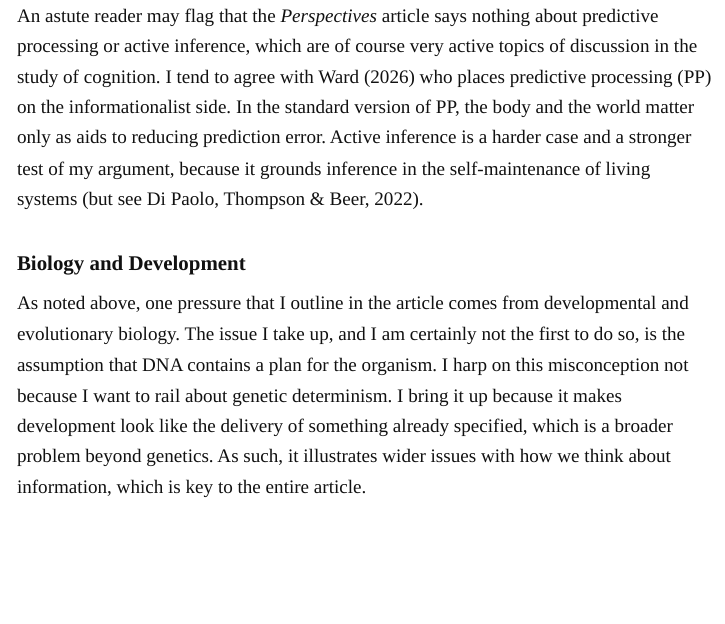
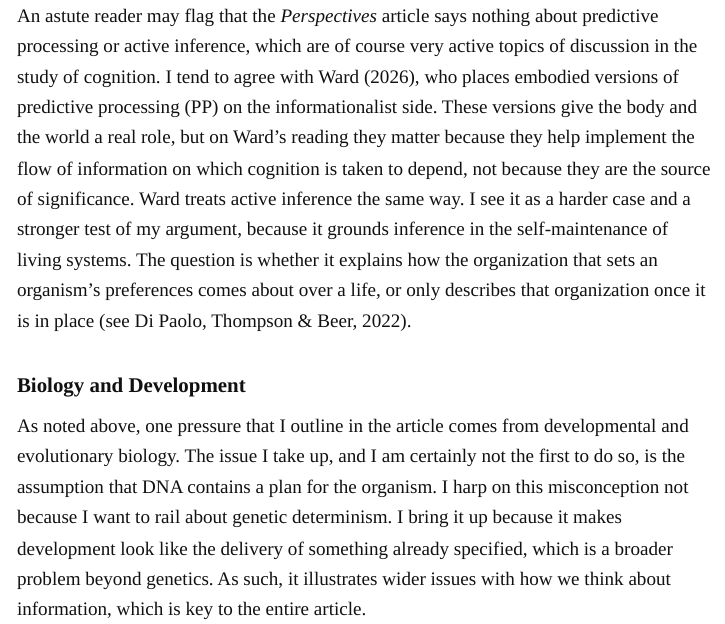
Before and after one commit to peterjmarshall/peterjmarshall.github.io, a Quarto document (psychology-2125.qmd): the page in a window 1100 px wide, from 7850 px down. The pictures show the output file psychology-2125.html that the author committed with the source, opened offline.

Commit message:
Revise predictive processing paragraph on Psychology in 2125 page
Edited in the .qmd directly; the Google Doc still has the old wording.

Co-Authored-By: Claude Opus 5.5 <noreply@anthropic.com>
Claude-Session: https://claude.ai/code/session_01RcTbjnDf5scjBbgPh466K1

```diff
--- a/psychology-2125.qmd
+++ b/psychology-2125.qmd
@@ -116,7 +116,7 @@ format:
 
 <p>In a recent paper on enactivism in <em>Adaptive Behavior</em>, Dave Ward (2026) identifies a broader family of approaches that he calls <em>informationalism</em>, in which the meaning of psychological states depends on how a system processes, encodes, or picks up information. He contrasts these with organicist approaches, which ground meaning in organizational properties distinctive of living things. Ward’s distinction is useful since it highlights a key question underneath my <em>Perspectives</em> article: Does information processing acquire significance through the living activity it is part of (the organicist view), or is living activity explained primarily through information processing (the informationalist view)?</p>
 
-<p>An astute reader may flag that the <em>Perspectives</em> article says nothing about predictive processing or active inference, which are of course very active topics of discussion in the study of cognition. I tend to agree with Ward (2026) who places predictive processing (PP) on the informationalist side. In the standard version of PP, the body and the world matter only as aids to reducing prediction error. Active inference is a harder case and a stronger test of my argument, because it grounds inference in the self-maintenance of living systems (but see Di Paolo, Thompson &amp; Beer, 2022). </p>
+<p>An astute reader may flag that the <em>Perspectives</em> article says nothing about predictive processing or active inference, which are of course very active topics of discussion in the study of cognition. I tend to agree with Ward (2026), who places embodied versions of predictive processing (PP) on the informationalist side. These versions give the body and the world a real role, but on Ward’s reading they matter because they help implement the flow of information on which cognition is taken to depend, not because they are the source of significance. Ward treats active inference the same way. I see it as a harder case and a stronger test of my argument, because it grounds inference in the self-maintenance of living systems. The question is whether it explains how the organization that sets an organism’s preferences comes about over a life, or only describes that organization once it is in place (see Di Paolo, Thompson &amp; Beer, 2022).</p>
 
 ## Biology and Development {#biology-and-development}
 
```
Also changed, not shown: psychology-2125.html.
